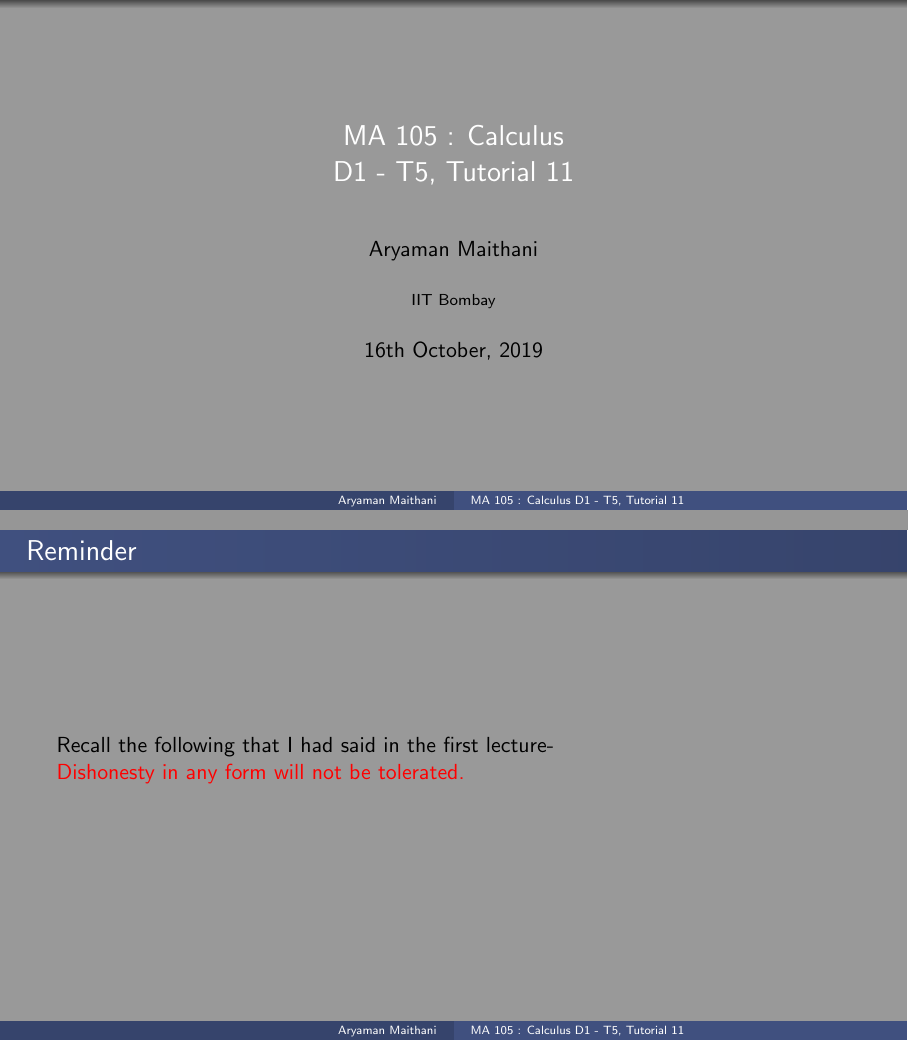
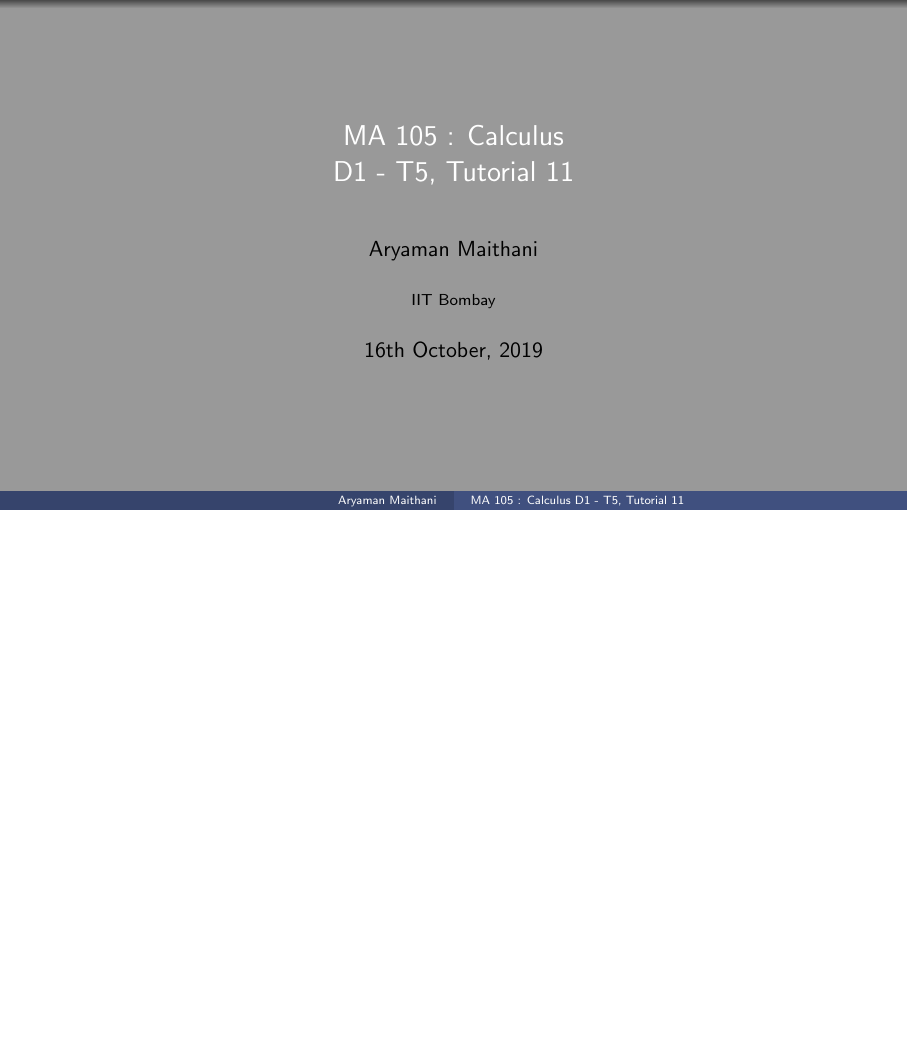
Before and after one commit to aryamanmaithani/ma-105-tut, LaTeX slides (Slides/Week-11.tex): pages 1 and 2 of 21 before the commit and page 1 of 20 after it, the two joined at a grey line, the shorter picture padded with empty space. Compiled offline with pdfLaTeX.

Commit message:
deleted invigilation slide

```diff
--- a/Slides/Week-11.tex
+++ b/Slides/Week-11.tex
@@ -14,10 +14,6 @@
 \begin{document}
 \begin{frame}
 	\titlepage
-\end{frame}
-\begin{frame}{Reminder}
-	Recall the following that I had said in the first lecture-\\
-	\uncover<2->{{\color[rgb]{1, 0, 0} Dishonesty in any form will not be tolerated.} }
 \end{frame}
 \begin{frame}{Sheet 8}
 	(2) (i) We are to compute the following integral:
```
Also changed, not shown: Slides/Week-11.pdf.
